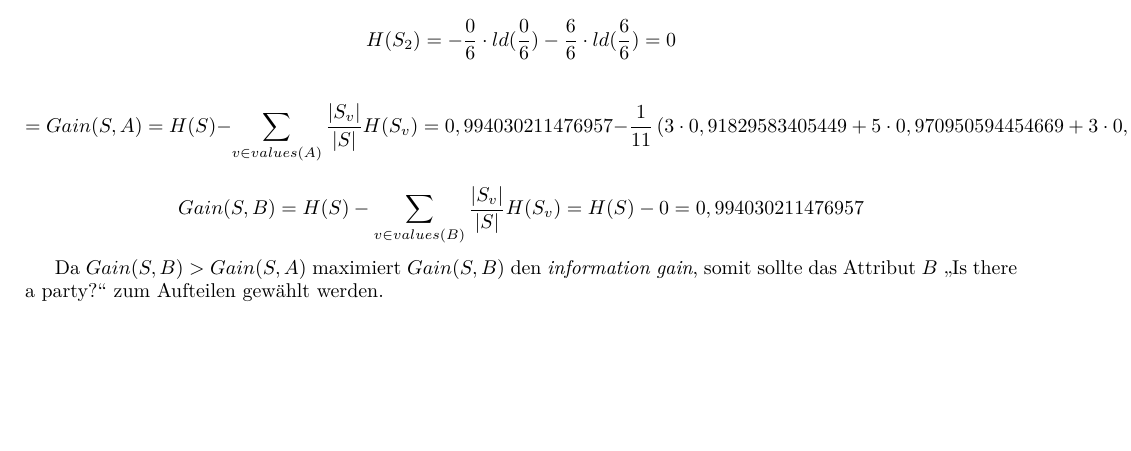
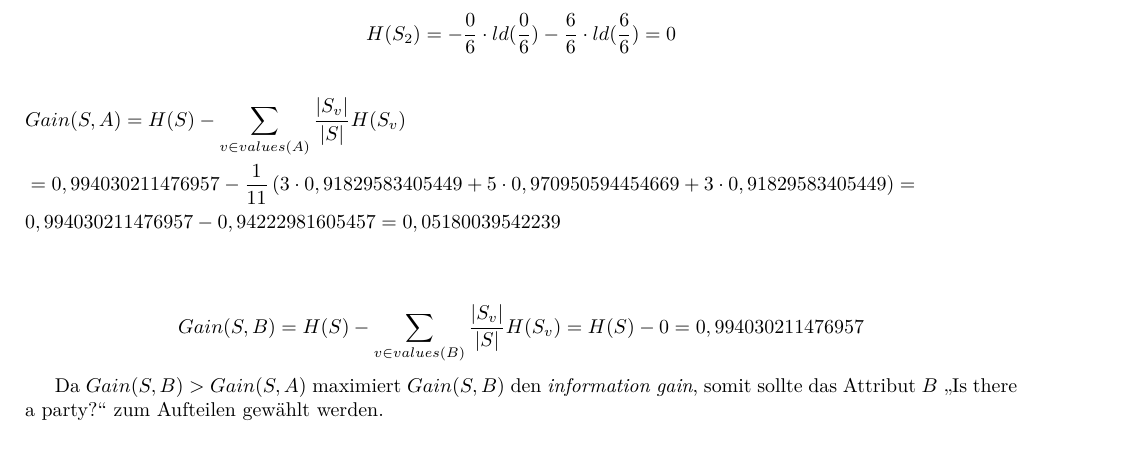
Before and after one commit to haukeD/Maschinlerning-sheet4, a LaTeX document (sheet4.tex): part of page 4 of 11, cut so that both start at the same text, the shorter picture padded with empty space. Compiled offline with pdfLaTeX.

Commit message:
Berechnung zu sehen.

```diff
--- a/sheet4.tex
+++ b/sheet4.tex
@@ -498,13 +498,18 @@ $$
 H(S_2) = - \frac{0}{6} \cdot ld(\frac{0}{6}) -\frac{6}{6} \cdot ld(\frac{6}{6}) = 0
 $$
 
-$$=
-Gain(S,A) = H(S) - \sum_{v \in values(A)} \frac{|S_v|}{|S|} H(S_v) =
-0,994030211476957 - \frac{1}{11}\left(
-3 \cdot 0,91829583405449 +
-5 \cdot 0,970950594454669 +
-3 \cdot 0,91829583405449 \right) = 0,994030211476957 - 0,94222981605457 = 0,05180039542239
-$$
+\begin{flalign*}
+%\begin{equation*}
+%\begin{split}
+%\begin{aligned}
+&Gain(S,A) = H(S) - \sum_{v \in values(A)} \frac{|S_v|}{|S|} H(S_v) & \\
+&= 0,994030211476957 - \frac{1}{11}\left(3 \cdot 0,91829583405449 +  5 \cdot 0,970950594454669 +  3 \cdot 0,91829583405449 \right) = & \\
+&0,994030211476957 - 0,94222981605457 = 0,05180039542239 & \\
+%\end{aligned}
+%\end{split}
+%\end{equation*}
+\end{flalign*}
+
 
 $$
 Gain(S,B) = H(S) - \sum_{v \in values(B)} \frac{|S_v|}{|S|} H(S_v) = H(S) - 0 = 0,994030211476957
```
